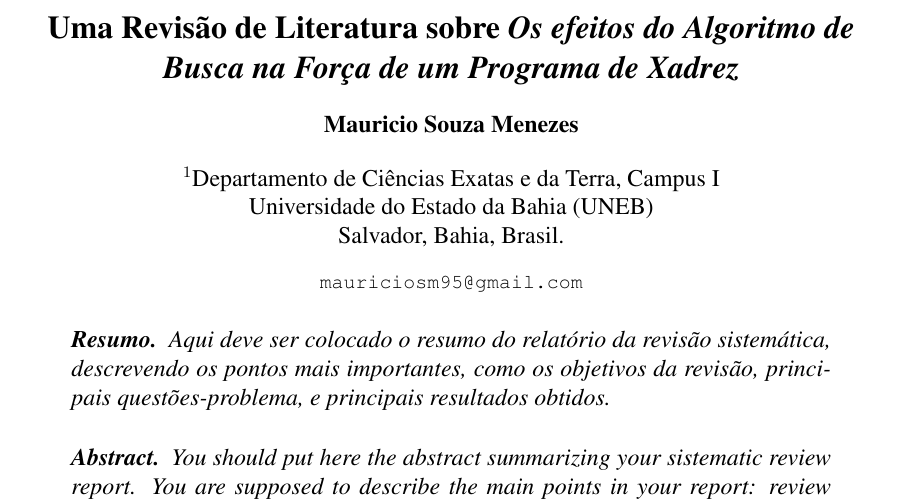
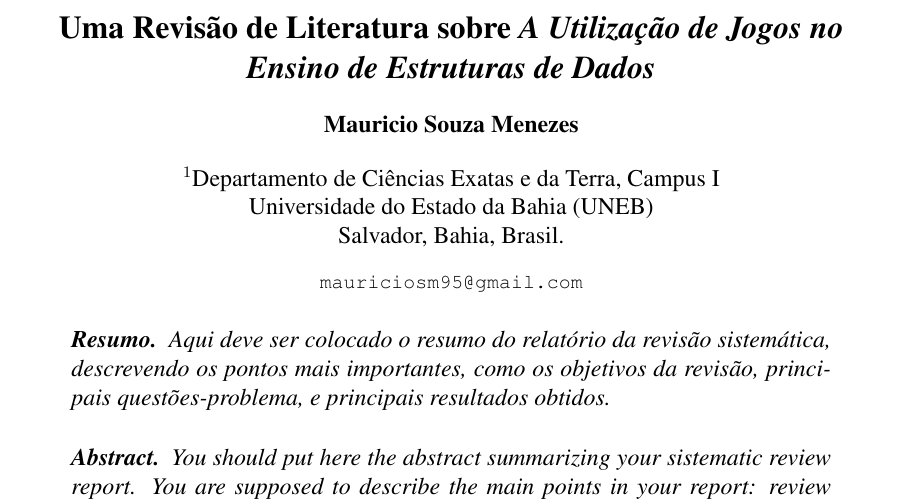
Before and after one commit to mau-me/mauricio_tcc_uneb, a LaTeX paper (RevisãoSistematica/documento.tex): part of page 1 of 4, cut so that both start at the same text. Compiled offline with pdfLaTeX.

Commit message:
Updates from Overleaf

```diff
--- a/RevisãoSistematica/documento.tex
+++ b/RevisãoSistematica/documento.tex
@@ -4,7 +4,7 @@
 
 \sloppy
 
-\title{Uma Revisão de Literatura sobre \textit{Os efeitos do Algoritmo de Busca na Força de um Programa de Xadrez}}
+\title{Uma Revisão de Literatura sobre \textit{A Utilização de Jogos no Ensino de Estruturas de Dados}}
 
 \author{Mauricio Souza Menezes\\}
 \address{Departamento de Ciências Exatas e da Terra, Campus I\\
```
